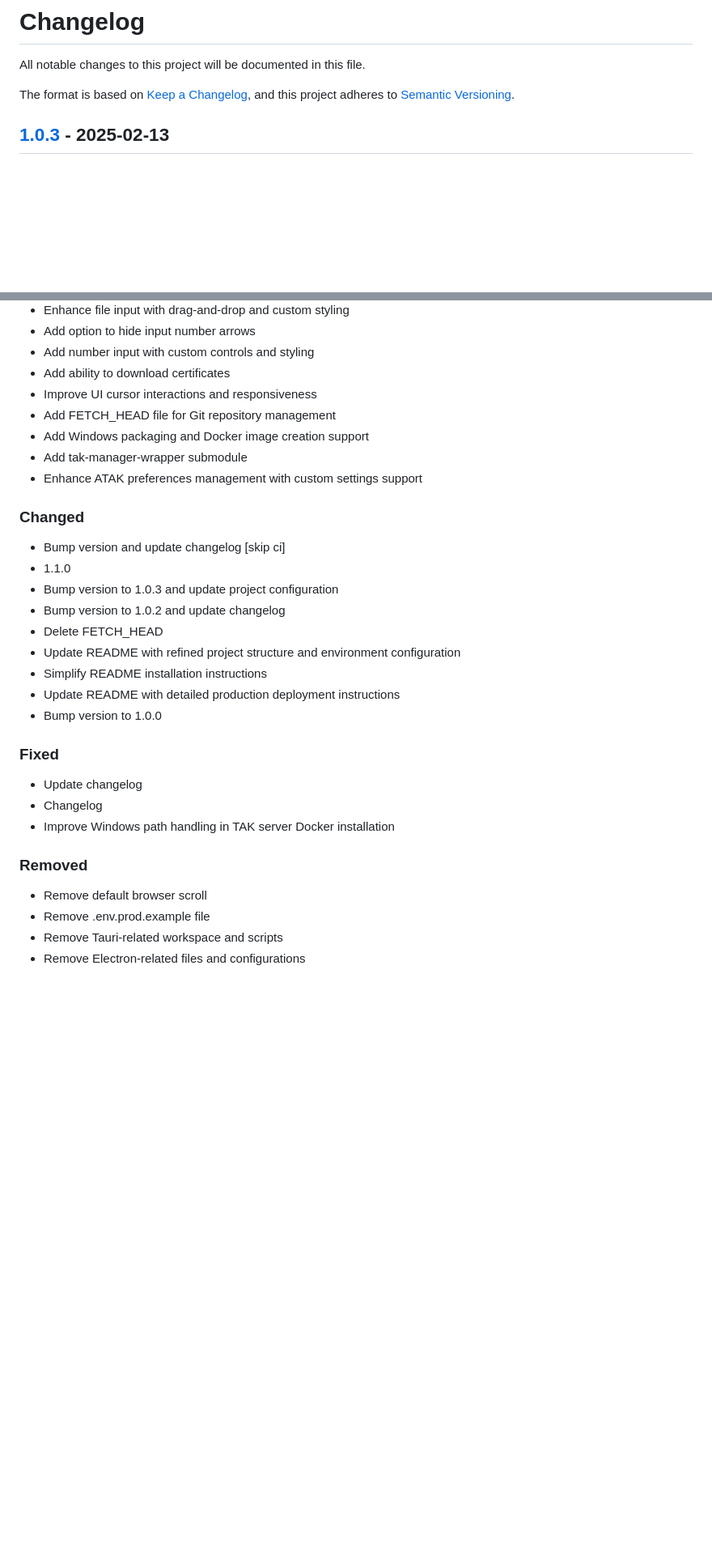
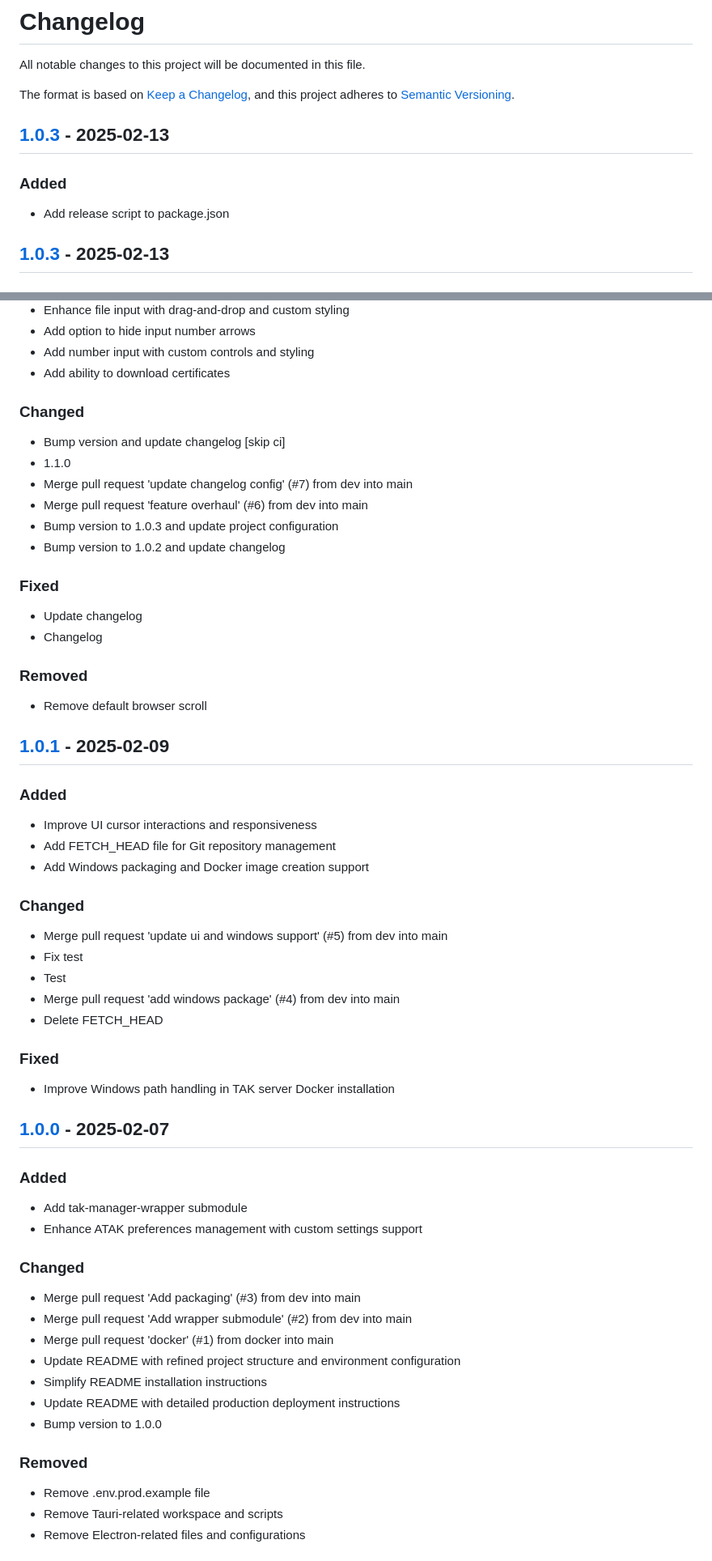
Before and after one commit to JShadowNull/TAK-Manager, a Markdown page: CHANGELOG.md, 2 parts joined by grey strips. Shown at 81% size. Rendered like a GitHub page; blank space fills up the shorter version.

Commit message:
chore: release tak-manager@1.0.3 [skip ci]

```diff
--- a/CHANGELOG.md
+++ b/CHANGELOG.md
@@ -4,6 +4,12 @@ All notable changes to this project will be documented in this file.
 
 The format is based on [Keep a Changelog](https://keepachangelog.com/en/1.0.0/),
 and this project adheres to [Semantic Versioning](https://semver.org/spec/v2.0.0.html).
+
+## [1.0.3] - 2025-02-13
+
+### Added
+
+- Add release script to package.json
 
 ## [1.0.3] - 2025-02-13
 
@@ -27,33 +33,64 @@ and this project adheres to [Semantic Versioning](https://semver.org/spec/v2.0.0
 - Add option to hide input number arrows
 - Add number input with custom controls and styling
 - Add ability to download certificates
+
+### Changed
+
+- Bump version and update changelog [skip ci]
+- 1.1.0
+- Merge pull request 'update changelog config' (#7) from dev into main
+- Merge pull request 'feature overhaul' (#6) from dev into main
+- Bump version to 1.0.3 and update project configuration
+- Bump version to 1.0.2 and update changelog
+
+### Fixed
+
+- Update changelog
+- Changelog
+
+### Removed
+
+- Remove default browser scroll
+
+## [1.0.1] - 2025-02-09
+
+### Added
+
 - Improve UI cursor interactions and responsiveness
 - Add FETCH_HEAD file for Git repository management
 - Add Windows packaging and Docker image creation support
+
+### Changed
+
+- Merge pull request 'update ui and windows support' (#5) from dev into main
+- Fix test
+- Test
+- Merge pull request 'add windows package' (#4) from dev into main
+- Delete FETCH_HEAD
+
+### Fixed
+
+- Improve Windows path handling in TAK server Docker installation
+
+## [1.0.0] - 2025-02-07
+
+### Added
+
 - Add tak-manager-wrapper submodule
 - Enhance ATAK preferences management with custom settings support
 
 ### Changed
 
-- Bump version and update changelog [skip ci]
-- 1.1.0
-- Bump version to 1.0.3 and update project configuration
-- Bump version to 1.0.2 and update changelog
-- Delete FETCH_HEAD
+- Merge pull request 'Add packaging' (#3) from dev into main
+- Merge pull request 'Add wrapper submodule' (#2) from dev into main
+- Merge pull request 'docker' (#1) from docker into main
 - Update README with refined project structure and environment configuration
 - Simplify README installation instructions
 - Update README with detailed production deployment instructions
 - Bump version to 1.0.0
 
-### Fixed
-
-- Update changelog
-- Changelog
-- Improve Windows path handling in TAK server Docker installation
-
 ### Removed
 
-- Remove default browser scroll
 - Remove .env.prod.example file
 - Remove Tauri-related workspace and scripts
 - Remove Electron-related files and configurations
```
Also changed, not shown: other parts of CHANGELOG.md (+4 -1 lines).
